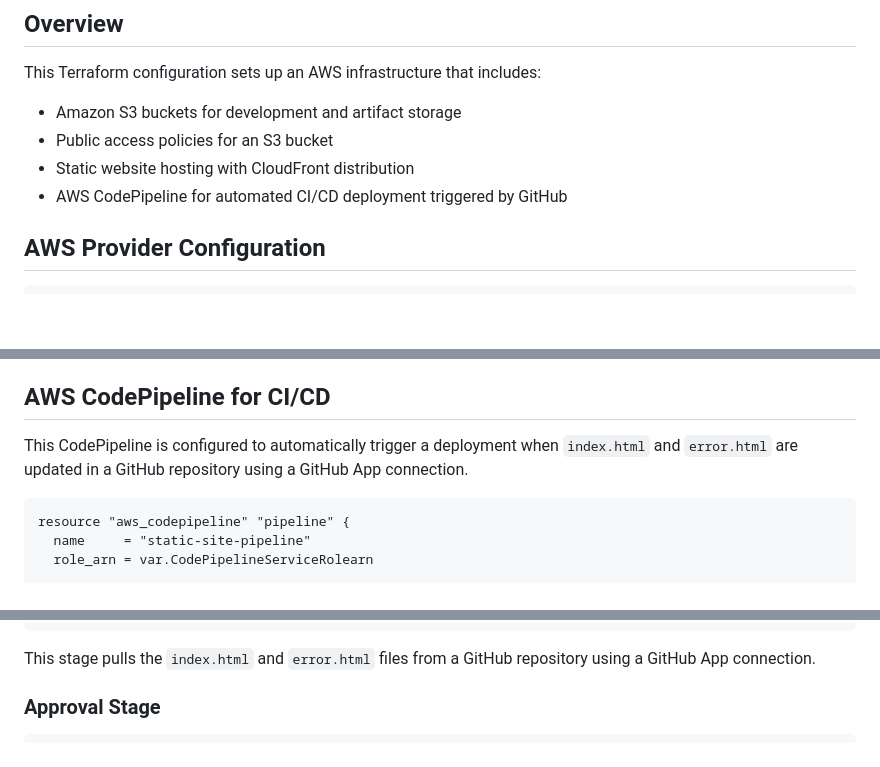
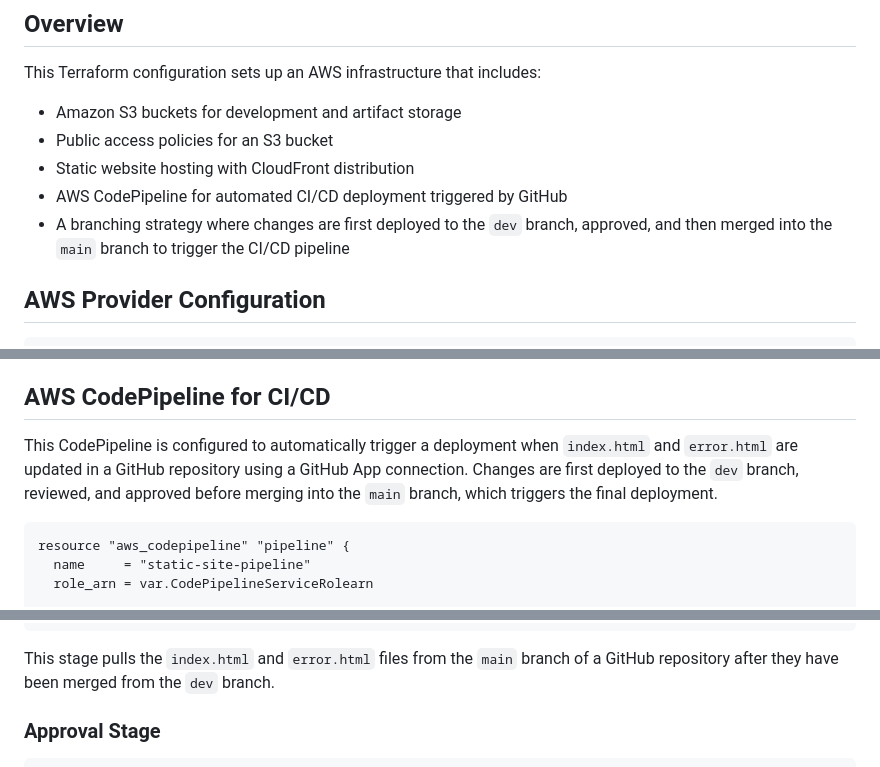
Before and after one commit to dteimuno/luitpod4terraform, a Markdown page: README.md, 3 parts joined by grey strips. GitHub-like rendering; blank space fills up the shorter version.

````diff
--- a/README.md
+++ b/README.md
@@ -6,6 +6,7 @@ This Terraform configuration sets up an AWS infrastructure that includes:
 - Public access policies for an S3 bucket
 - Static website hosting with CloudFront distribution
 - AWS CodePipeline for automated CI/CD deployment triggered by GitHub
+- A branching strategy where changes are first deployed to the `dev` branch, approved, and then merged into the `main` branch to trigger the CI/CD pipeline
 
 ## AWS Provider Configuration
 ```hcl
@@ -141,7 +142,7 @@ resource "aws_cloudfront_distribution" "s3_distribution" {
 This configures a CloudFront distribution to serve content from the S3 bucket while restricting access from China (CN) and Russia (RU).
 
 ## AWS CodePipeline for CI/CD
-This CodePipeline is configured to automatically trigger a deployment when `index.html` and `error.html` are updated in a GitHub repository using a GitHub App connection.
+This CodePipeline is configured to automatically trigger a deployment when `index.html` and `error.html` are updated in a GitHub repository using a GitHub App connection. Changes are first deployed to the `dev` branch, reviewed, and approved before merging into the `main` branch, which triggers the final deployment.
 
 ```hcl
 resource "aws_codepipeline" "pipeline" {
@@ -173,7 +174,7 @@ resource "aws_codepipeline" "pipeline" {
     }
   }
 ```
-This stage pulls the `index.html` and `error.html` files from a GitHub repository using a GitHub App connection.
+This stage pulls the `index.html` and `error.html` files from the `main` branch of a GitHub repository after they have been merged from the `dev` branch.
 
 ### Approval Stage
 ```hcl
````
